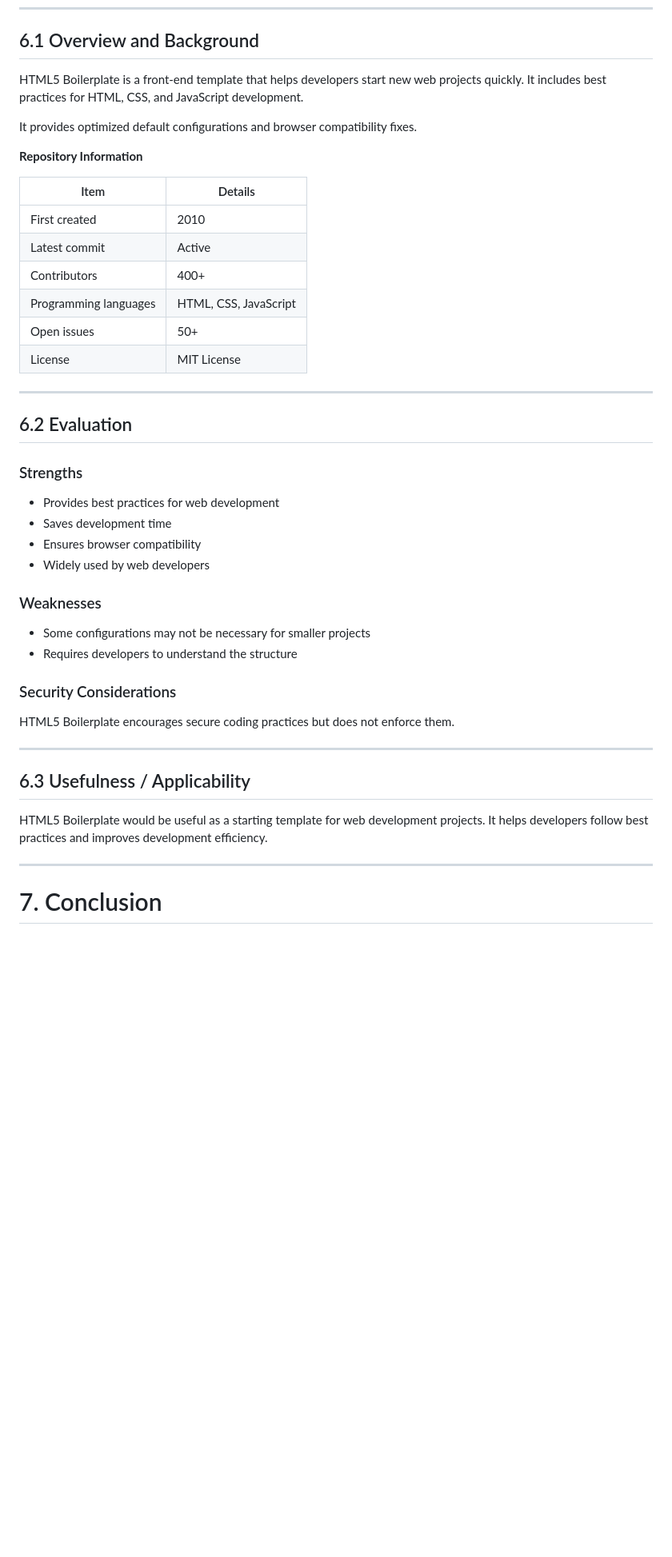
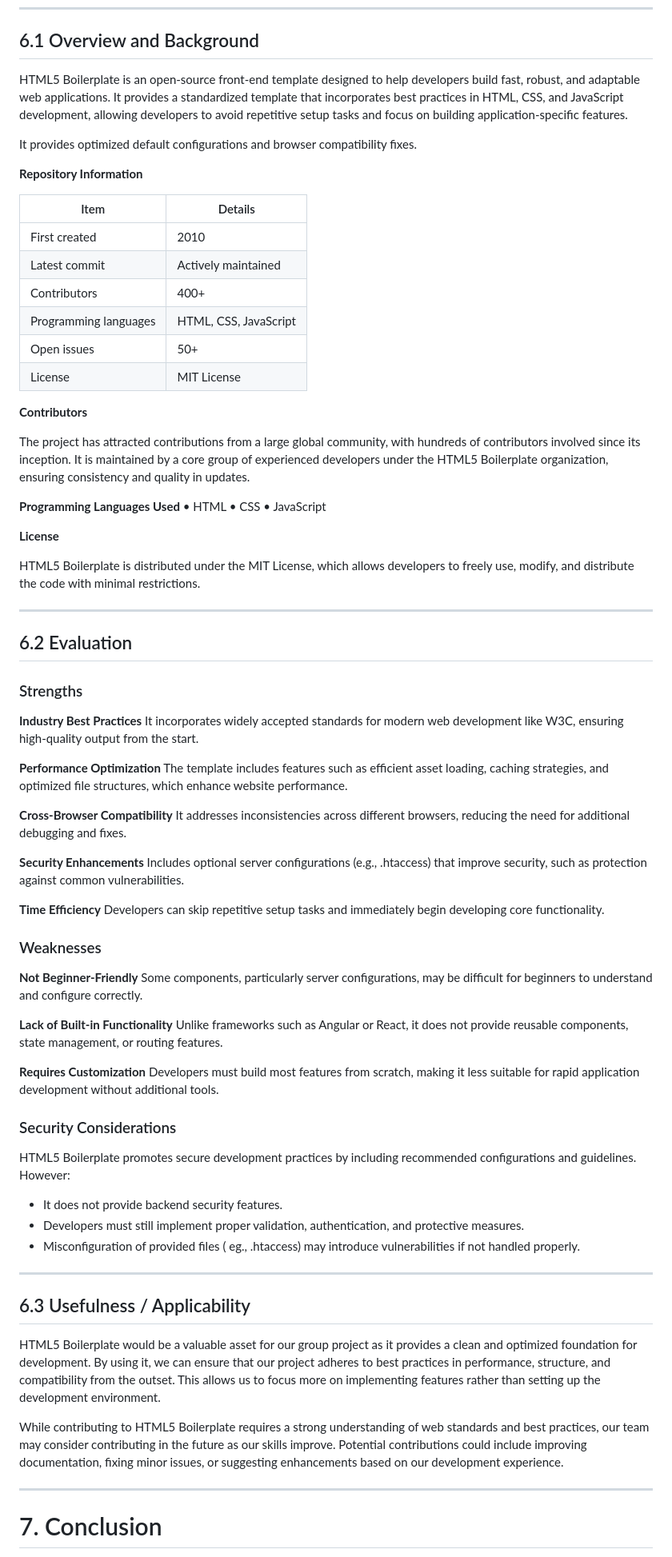
Before and after one commit to iamsven2005/INF1005-proj, a Markdown page: Open-source-report.md, the part around one of its changes. Shown at 80% size. Drawn GitHub-style; blank space fills up the shorter version.

Commit message:
HTML5 Boilerplate report done ( Lucien )
Updated the overview of HTML5 Boilerplate

```diff
--- a/Open-source-report.md
+++ b/Open-source-report.md
@@ -406,7 +406,7 @@ GitHub Repository:
 
 ## 6.1 Overview and Background
 
-HTML5 Boilerplate is a front-end template that helps developers start new web projects quickly. It includes best practices for HTML, CSS, and JavaScript development.
+HTML5 Boilerplate is an open-source front-end template designed to help developers build fast, robust, and adaptable web applications. It provides a standardized template that incorporates best practices in HTML, CSS, and JavaScript development, allowing developers to avoid repetitive setup tasks and focus on building application-specific features.
 
 It provides optimized default configurations and browser compatibility fixes.
 
@@ -415,11 +415,24 @@ It provides optimized default configurations and browser compatibility fixes.
 | Item                  | Details               |
 | --------------------- | --------------------- |
 | First created         | 2010                  |
-| Latest commit         | Active                |
+| Latest commit         | Actively maintained   |
 | Contributors          | 400+                  |
 | Programming languages | HTML, CSS, JavaScript |
 | Open issues           | 50+                   |
 | License               | MIT License           |
+
+**Contributors**
+
+The project has attracted contributions from a large global community, with hundreds of contributors involved since its inception. It is maintained by a core group of experienced developers under the HTML5 Boilerplate organization, ensuring consistency and quality in updates.
+
+**Programming Languages Used**
+  •	HTML
+	•	CSS
+	•	JavaScript
+
+**License**
+
+HTML5 Boilerplate is distributed under the MIT License, which allows developers to freely use, modify, and distribute the code with minimal restrictions.
 
 ---
 
@@ -427,25 +440,46 @@ It provides optimized default configurations and browser compatibility fixes.
 
 ### Strengths
 
-* Provides best practices for web development
-* Saves development time
-* Ensures browser compatibility
-* Widely used by web developers
+**Industry Best Practices**
+It incorporates widely accepted standards for modern web development like W3C, ensuring high-quality output from the start.
+
+**Performance Optimization**
+The template includes features such as efficient asset loading, caching strategies, and optimized file structures, which enhance website performance.
+
+**Cross-Browser Compatibility**
+It addresses inconsistencies across different browsers, reducing the need for additional debugging and fixes.
+
+**Security Enhancements**
+Includes optional server configurations (e.g., .htaccess) that improve security, such as protection against common vulnerabilities.
+
+**Time Efficiency**
+Developers can skip repetitive setup tasks and immediately begin developing core functionality.
 
 ### Weaknesses
 
-* Some configurations may not be necessary for smaller projects
-* Requires developers to understand the structure
+**Not Beginner-Friendly**
+Some components, particularly server configurations, may be difficult for beginners to understand and configure correctly.
+
+**Lack of Built-in Functionality**
+Unlike frameworks such as Angular or React, it does not provide reusable components, state management, or routing features.
+
+**Requires Customization**
+Developers must build most features from scratch, making it less suitable for rapid application development without additional tools.
 
 ### Security Considerations
 
-HTML5 Boilerplate encourages secure coding practices but does not enforce them.
+HTML5 Boilerplate promotes secure development practices by including recommended configurations and guidelines. However:
+- It does not provide backend security features.
+- Developers must still implement proper validation, authentication, and protective measures.
+- Misconfiguration of provided files ( eg., .htaccess) may introduce vulnerabilities if not handled properly.
 
 ---
 
 ## 6.3 Usefulness / Applicability
 
-HTML5 Boilerplate would be useful as a starting template for web development projects. It helps developers follow best practices and improves development efficiency.
+HTML5 Boilerplate would be a valuable asset for our group project as it provides a clean and optimized foundation for development. By using it, we can ensure that our project adheres to best practices in performance, structure, and compatibility from the outset. This allows us to focus more on implementing features rather than setting up the development environment.
+
+While contributing to HTML5 Boilerplate requires a strong understanding of web standards and best practices, our team may consider contributing in the future as our skills improve. Potential contributions could include improving documentation, fixing minor issues, or suggesting enhancements based on our development experience.
 
 ---
 
```
Also changed, not shown: other parts of Open-source-report.md (+2 -1 lines).
